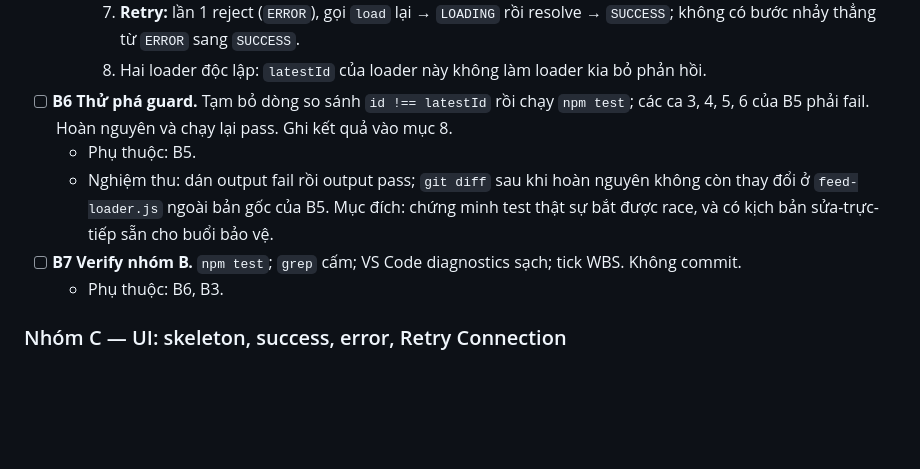
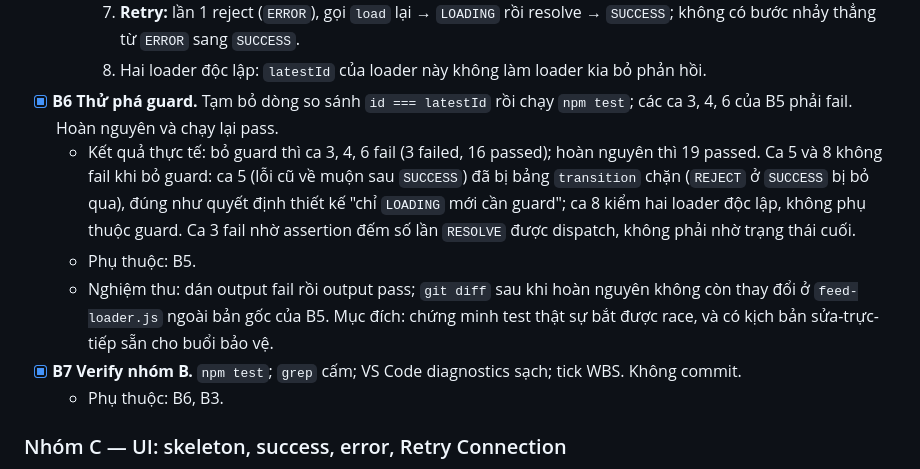
Before and after one commit to Prosperum26/24520626_QuangPhuHung_MSIS207_Lab02, a Markdown page: Exercise3_Lab02/TASK_DECOMPOSITION.md, the part around the change. Rendered like a GitHub page; blank space fills up the shorter version.

Commit message:
test(feed): verify race guard by mutation and tick group B
Co-Authored-By: Claude Sonnet 5.5 <noreply@anthropic.com>

```diff
--- a/Exercise3_Lab02/TASK_DECOMPOSITION.md
+++ b/Exercise3_Lab02/TASK_DECOMPOSITION.md
@@ -144,10 +144,11 @@ Mỗi task là một lượt làm riêng (Slice → Contract → Generate → Ve
     6. **Lỗi cũ về sớm khi lần mới còn chờ:** lần 1 reject trong lúc lần 2 chưa xong → vẫn `LOADING`.
     7. **Retry:** lần 1 reject (`ERROR`), gọi `load` lại → `LOADING` rồi resolve → `SUCCESS`; không có bước nhảy thẳng từ `ERROR` sang `SUCCESS`.
     8. Hai loader độc lập: `latestId` của loader này không làm loader kia bỏ phản hồi.
-- [ ] **B6 Thử phá guard.** Tạm bỏ dòng so sánh `id !== latestId` rồi chạy `npm test`; các ca 3, 4, 5, 6 của B5 phải fail. Hoàn nguyên và chạy lại pass. Ghi kết quả vào mục 8.
+- [x] **B6 Thử phá guard.** Tạm bỏ dòng so sánh `id === latestId` rồi chạy `npm test`; các ca 3, 4, 6 của B5 phải fail. Hoàn nguyên và chạy lại pass.
+  - Kết quả thực tế: bỏ guard thì ca 3, 4, 6 fail (3 failed, 16 passed); hoàn nguyên thì 19 passed. Ca 5 và 8 không fail khi bỏ guard: ca 5 (lỗi cũ về muộn sau `SUCCESS`) đã bị bảng `transition` chặn (`REJECT` ở `SUCCESS` bị bỏ qua), đúng như quyết định thiết kế "chỉ `LOADING` mới cần guard"; ca 8 kiểm hai loader độc lập, không phụ thuộc guard. Ca 3 fail nhờ assertion đếm số lần `RESOLVE` được dispatch, không phải nhờ trạng thái cuối.
   - Phụ thuộc: B5.
   - Nghiệm thu: dán output fail rồi output pass; `git diff` sau khi hoàn nguyên không còn thay đổi ở `feed-loader.js` ngoài bản gốc của B5. Mục đích: chứng minh test thật sự bắt được race, và có kịch bản sửa-trực-tiếp sẵn cho buổi bảo vệ.
-- [ ] **B7 Verify nhóm B.** `npm test`; `grep` cấm; VS Code diagnostics sạch; tick WBS. Không commit.
+- [x] **B7 Verify nhóm B.** `npm test`; `grep` cấm; VS Code diagnostics sạch; tick WBS. Không commit.
   - Phụ thuộc: B6, B3.
 
 ### Nhóm C — UI: skeleton, success, error, Retry Connection
```
